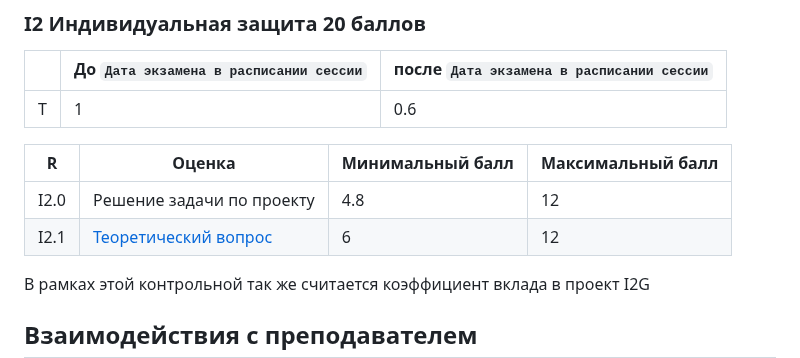
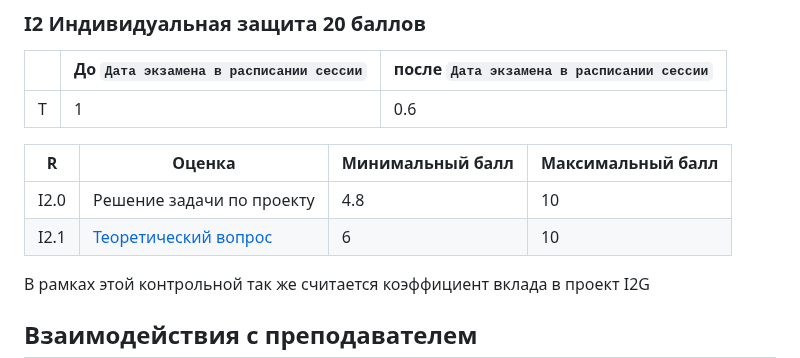
Before and after one commit to stepancar-web-programming/readme, a Markdown page: PROJECT.md, the part around the change. GitHub-like rendering.

```diff
--- a/PROJECT.md
+++ b/PROJECT.md
@@ -277,8 +277,8 @@ https://github.com/stepancar-web-programming/readme/blob/master/projects.json
 
 |R | Оценка | Минимальный балл | Максимальный балл |
 |--|--------|------------------|------------------|
-|I2.0| Решение задачи по проекту | 4.8            | 12          |
-|I2.1| [Теоретический вопрос](./thereticalQuestions.mjs) | 6        | 12         |
+|I2.0| Решение задачи по проекту | 4.8            | 10          |
+|I2.1| [Теоретический вопрос](./thereticalQuestions.mjs) | 6        | 10|
 
 В рамках этой контрольной так же считается коэффициент вклада в проект I2G
 
```
